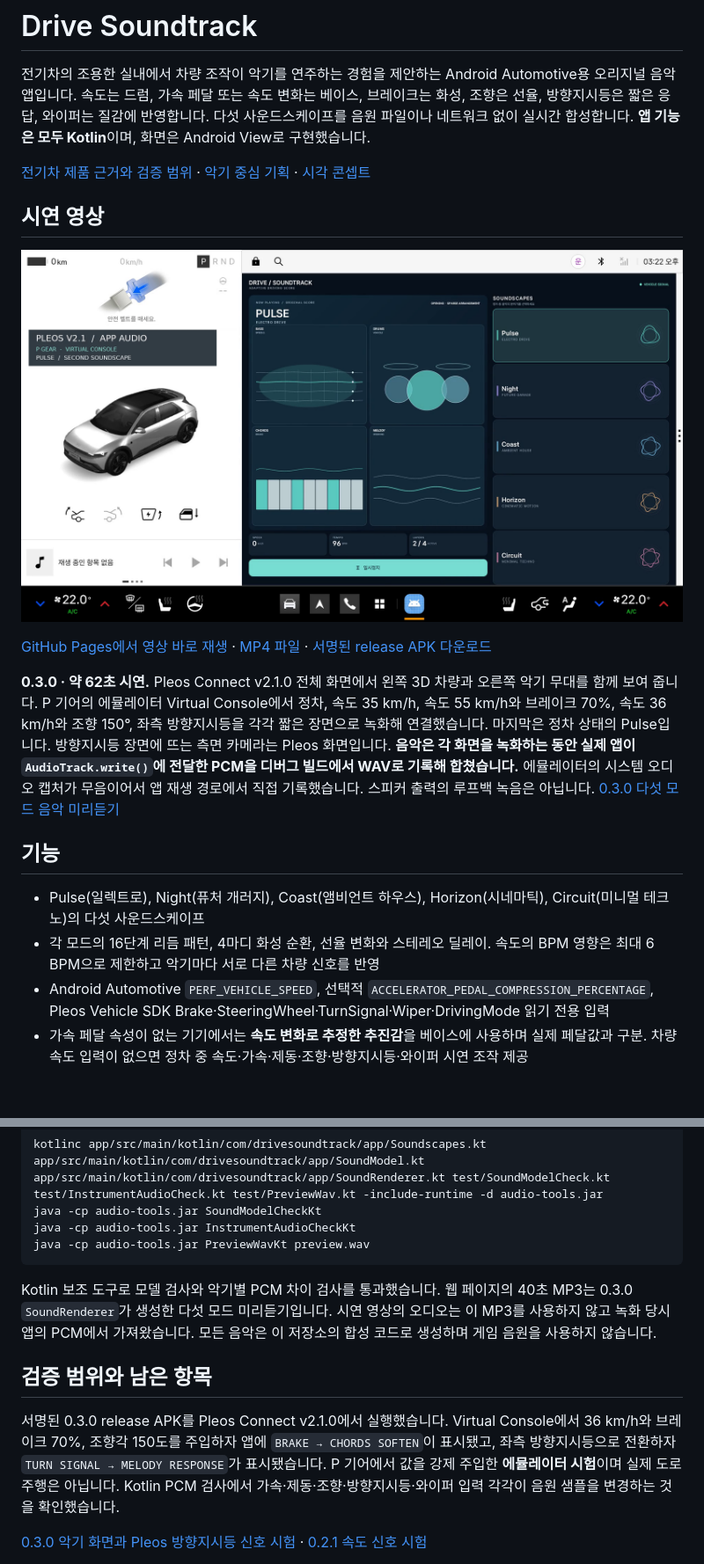
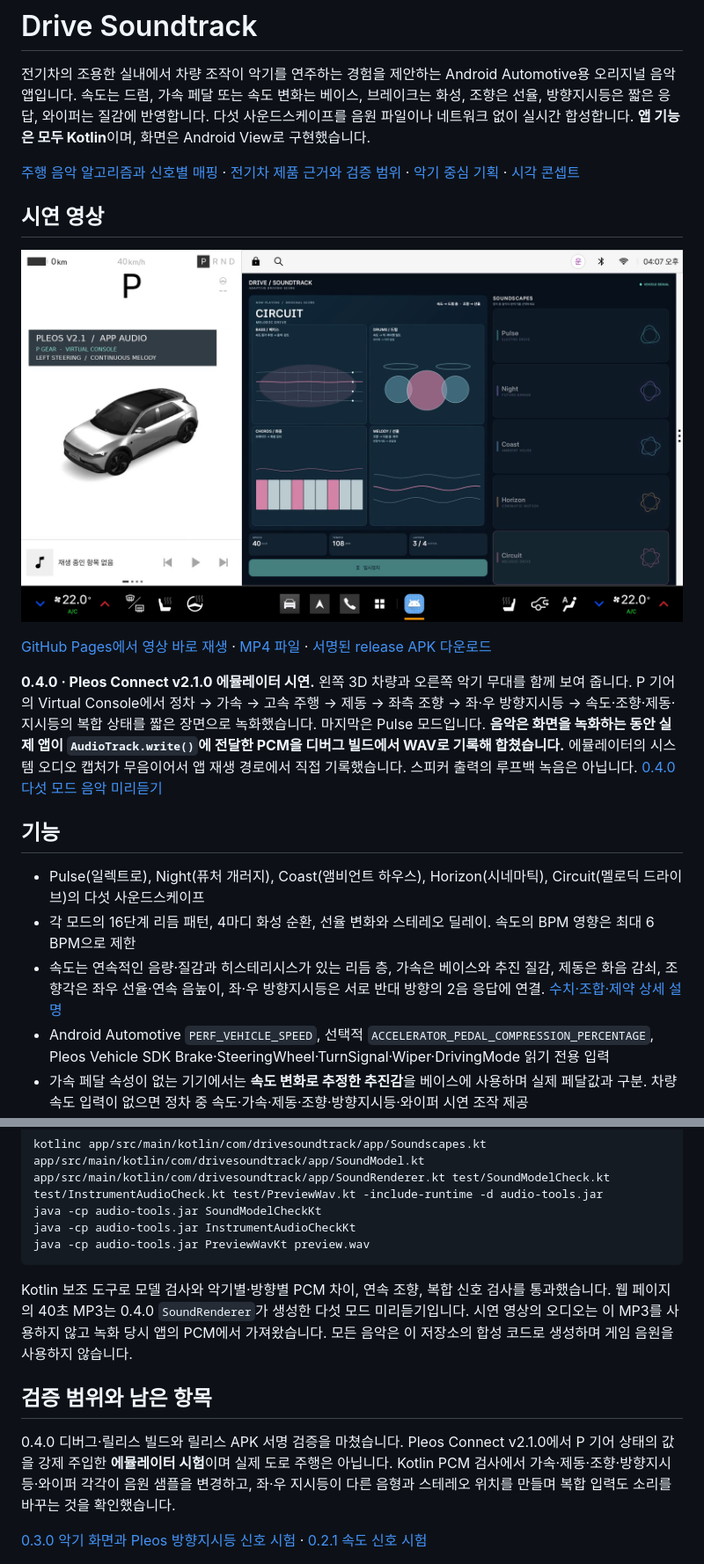
Before and after one commit to hoyadong1/Caestro, a Markdown page: README.md, 2 parts joined by grey strips. Shown at 88% size. GitHub-like rendering; pictures changed too: docs/poster.png; blank space fills up the shorter version.

Commit message:
Build layered driving score with directional cues and Pleos demo

````diff
--- a/README.md
+++ b/README.md
@@ -2,7 +2,7 @@
 
 전기차의 조용한 실내에서 차량 조작이 악기를 연주하는 경험을 제안하는 Android Automotive용 오리지널 음악 앱입니다. 속도는 드럼, 가속 페달 또는 속도 변화는 베이스, 브레이크는 화성, 조향은 선율, 방향지시등은 짧은 응답, 와이퍼는 질감에 반영합니다. 다섯 사운드스케이프를 음원 파일이나 네트워크 없이 실시간 합성합니다. **앱 기능은 모두 Kotlin**이며, 화면은 Android View로 구현했습니다.
 
-[전기차 제품 근거와 검증 범위](EV_PRODUCT_RATIONALE.md) · [악기 중심 기획](PRODUCT_V2_INSTRUMENT_CONCEPT.md) · [시각 콘셉트](demo/instrument-stage-v2-concept.png)
+[주행 음악 알고리즘과 신호별 매핑](DRIVING_SCORE_ALGORITHM.md) · [전기차 제품 근거와 검증 범위](EV_PRODUCT_RATIONALE.md) · [악기 중심 기획](PRODUCT_V2_INSTRUMENT_CONCEPT.md) · [시각 콘셉트](demo/instrument-stage-v2-concept.png)
 
 ## 시연 영상
 
@@ -10,12 +10,13 @@
 
 [GitHub Pages에서 영상 바로 재생](https://hoyadong1.github.io/DriveSoundtrack/) · [MP4 파일](docs/drive-soundtrack-demo.mp4) · [서명된 release APK 다운로드](apk/홍원택_DriveSoundtrack_release.apk)
 
-**0.3.0 · 약 62초 시연.** Pleos Connect v2.1.0 전체 화면에서 왼쪽 3D 차량과 오른쪽 악기 무대를 함께 보여 줍니다. P 기어의 에뮬레이터 Virtual Console에서 정차, 속도 35 km/h, 속도 55 km/h와 브레이크 70%, 속도 36 km/h와 조향 150°, 좌측 방향지시등을 각각 짧은 장면으로 녹화해 연결했습니다. 마지막은 정차 상태의 Pulse입니다. 방향지시등 장면에 뜨는 측면 카메라는 Pleos 화면입니다. **음악은 각 화면을 녹화하는 동안 실제 앱이 `AudioTrack.write()`에 전달한 PCM을 디버그 빌드에서 WAV로 기록해 합쳤습니다.** 에뮬레이터의 시스템 오디오 캡처가 무음이어서 앱 재생 경로에서 직접 기록했습니다. 스피커 출력의 루프백 녹음은 아닙니다. [0.3.0 다섯 모드 음악 미리듣기](docs/drive-soundtrack-soundscapes.mp3)
+**0.4.0 · Pleos Connect v2.1.0 에뮬레이터 시연.** 왼쪽 3D 차량과 오른쪽 악기 무대를 함께 보여 줍니다. P 기어의 Virtual Console에서 정차 → 가속 → 고속 주행 → 제동 → 좌측 조향 → 좌·우 방향지시등 → 속도·조향·제동·지시등의 복합 상태를 짧은 장면으로 녹화했습니다. 마지막은 Pulse 모드입니다. **음악은 화면을 녹화하는 동안 실제 앱이 `AudioTrack.write()`에 전달한 PCM을 디버그 빌드에서 WAV로 기록해 합쳤습니다.** 에뮬레이터의 시스템 오디오 캡처가 무음이어서 앱 재생 경로에서 직접 기록했습니다. 스피커 출력의 루프백 녹음은 아닙니다. [0.4.0 다섯 모드 음악 미리듣기](docs/drive-soundtrack-soundscapes.mp3)
 
 ## 기능
 
-- Pulse(일렉트로), Night(퓨처 개러지), Coast(앰비언트 하우스), Horizon(시네마틱), Circuit(미니멀 테크노)의 다섯 사운드스케이프
-- 각 모드의 16단계 리듬 패턴, 4마디 화성 순환, 선율 변화와 스테레오 딜레이. 속도의 BPM 영향은 최대 6 BPM으로 제한하고 악기마다 서로 다른 차량 신호를 반영
+- Pulse(일렉트로), Night(퓨처 개러지), Coast(앰비언트 하우스), Horizon(시네마틱), Circuit(멜로딕 드라이브)의 다섯 사운드스케이프
+- 각 모드의 16단계 리듬 패턴, 4마디 화성 순환, 선율 변화와 스테레오 딜레이. 속도의 BPM 영향은 최대 6 BPM으로 제한
+- 속도는 연속적인 음량·질감과 히스테리시스가 있는 리듬 층, 가속은 베이스와 추진 질감, 제동은 화음 감쇠, 조향각은 좌우 선율·연속 음높이, 좌·우 방향지시등은 서로 반대 방향의 2음 응답에 연결. [수치·조합·제약 상세 설명](DRIVING_SCORE_ALGORITHM.md)
 - Android Automotive `PERF_VEHICLE_SPEED`, 선택적 `ACCELERATOR_PEDAL_COMPRESSION_PERCENTAGE`, Pleos Vehicle SDK Brake·SteeringWheel·TurnSignal·Wiper·DrivingMode 읽기 전용 입력
 - 가속 페달 속성이 없는 기기에서는 **속도 변화로 추정한 추진감**을 베이스에 사용하며 실제 페달값과 구분. 차량 속도 입력이 없으면 정차 중 속도·가속·제동·조향·방향지시등·와이퍼 시연 조작 제공
 - 정차 시연 화면에 베이스·드럼·건반·선율의 악기 무대와 신호별 반응 이유 표시
@@ -54,11 +55,11 @@ java -cp audio-tools.jar InstrumentAudioCheckKt
 java -cp audio-tools.jar PreviewWavKt preview.wav
 ```
 
-Kotlin 보조 도구로 모델 검사와 악기별 PCM 차이 검사를 통과했습니다. 웹 페이지의 40초 MP3는 0.3.0 `SoundRenderer`가 생성한 다섯 모드 미리듣기입니다. 시연 영상의 오디오는 이 MP3를 사용하지 않고 녹화 당시 앱의 PCM에서 가져왔습니다. 모든 음악은 이 저장소의 합성 코드로 생성하며 게임 음원을 사용하지 않습니다.
+Kotlin 보조 도구로 모델 검사와 악기별·방향별 PCM 차이, 연속 조향, 복합 신호 검사를 통과했습니다. 웹 페이지의 40초 MP3는 0.4.0 `SoundRenderer`가 생성한 다섯 모드 미리듣기입니다. 시연 영상의 오디오는 이 MP3를 사용하지 않고 녹화 당시 앱의 PCM에서 가져왔습니다. 모든 음악은 이 저장소의 합성 코드로 생성하며 게임 음원을 사용하지 않습니다.
 
 ## 검증 범위와 남은 항목
 
-서명된 0.3.0 release APK를 Pleos Connect v2.1.0에서 실행했습니다. Virtual Console에서 36 km/h와 브레이크 70%, 조향각 150도를 주입하자 앱에 `BRAKE → CHORDS SOFTEN`이 표시됐고, 좌측 방향지시등으로 전환하자 `TURN SIGNAL → MELODY RESPONSE`가 표시됐습니다. P 기어에서 값을 강제 주입한 **에뮬레이터 시험**이며 실제 도로 주행은 아닙니다. Kotlin PCM 검사에서 가속·제동·조향·방향지시등·와이퍼 입력 각각이 음원 샘플을 변경하는 것을 확인했습니다.
+0.4.0 디버그·릴리스 빌드와 릴리스 APK 서명 검증을 마쳤습니다. Pleos Connect v2.1.0에서 P 기어 상태의 값을 강제 주입한 **에뮬레이터 시험**이며 실제 도로 주행은 아닙니다. Kotlin PCM 검사에서 가속·제동·조향·방향지시등·와이퍼 각각이 음원 샘플을 변경하고, 좌·우 지시등이 다른 음형과 스테레오 위치를 만들며 복합 입력도 소리를 바꾸는 것을 확인했습니다.
 
 [0.3.0 악기 화면과 Pleos 방향지시등 신호 시험](demo/v03-signal-test2.png) · [0.2.1 속도 신호 시험](demo/Drive_Soundtrack_차량신호_검증.png)
 
````
Also changed, not shown: other parts of README.md (+1 -1 lines), DRIVING_SCORE_ALGORITHM.md (added, +28 -0 lines), 17 other files.
